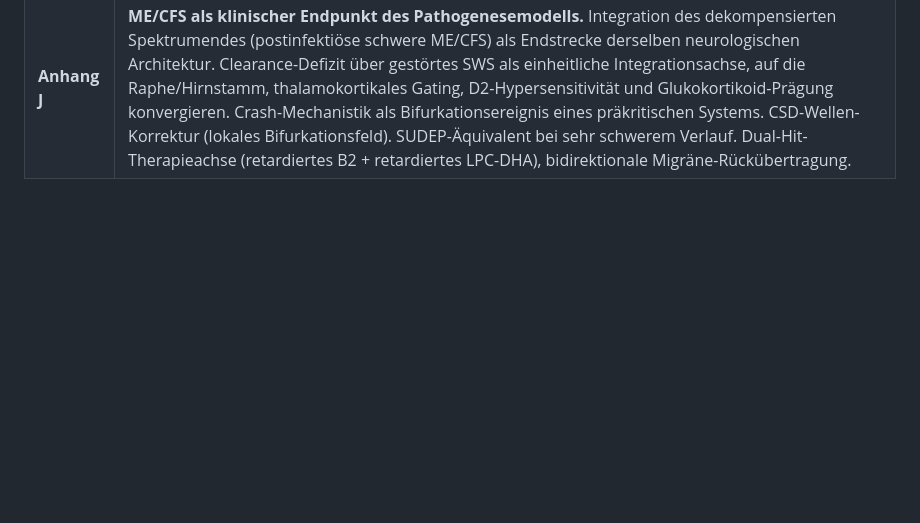
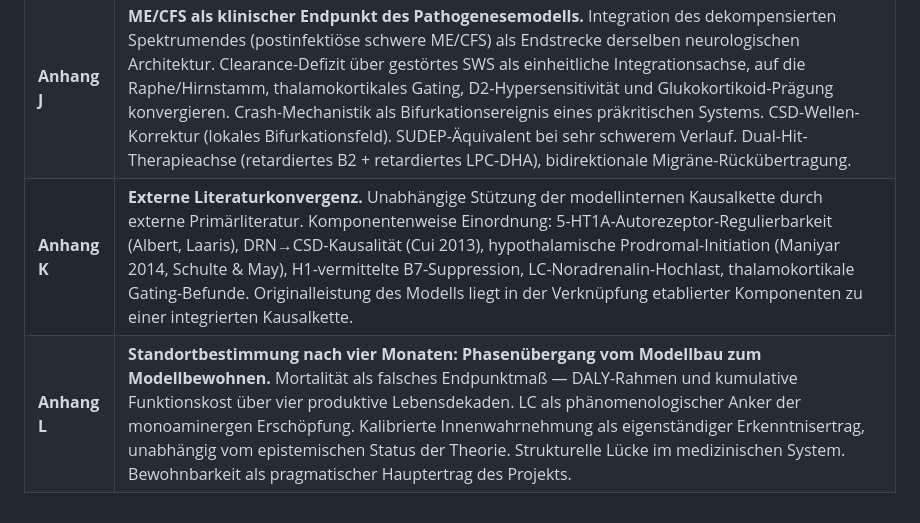
Before and after one commit to Nyanna/XY.Archive, a Markdown page: 02_pathogenese_modell/01_overview.md, the part around the change. Drawn GitHub-style; blank space fills up the shorter version.

```diff
--- a/02_pathogenese_modell/01_overview.md
+++ b/02_pathogenese_modell/01_overview.md
@@ -84,3 +84,5 @@ Wenn dieses Modell auch nur in der Grundstruktur korrekt ist, dann existiert ein
 | **Anhang H** | **Hypothyreose als modulierender Kofaktor.** Bidirektionale Verbindung zwischen Schilddrüsenhormonen und 5-HT1A-Autorezeptorsensitivität, epidemiologische Assoziationen mit Migräne, ADHS und ASD, T4-Substitutionsadäquanz als Modulator der LDX-Wirksamkeit. |
 | **Anhang I** | **HRV-Frequenzspektrum und 5-HT1A-Autorezeptor-Dynamik.** IBI-basierte HRV-Spektralanalyse (Coospo H9Z-Brustgurt) über vier Nächte mit drei pharmakologischen Konditionen. Serielle Architektur SCN↔B8↔B7, VLF-Band als direkte Signatur des 5-HT1A-Intratakts (20-min-Rhythmus), Trait-Fingerabdruck (42 ± 1,5 % VLF) als integrale Instabilitätssignatur. Zustandsraum-Dominanz-Analyse und b7-risk-Integral. |
 | **Anhang J** | **ME/CFS als klinischer Endpunkt des Pathogenesemodells.** Integration des dekompensierten Spektrumendes (postinfektiöse schwere ME/CFS) als Endstrecke derselben neurologischen Architektur. Clearance-Defizit über gestörtes SWS als einheitliche Integrationsachse, auf die Raphe/Hirnstamm, thalamokortikales Gating, D2-Hypersensitivität und Glukokortikoid-Prägung konvergieren. Crash-Mechanistik als Bifurkationsereignis eines präkritischen Systems. CSD-Wellen-Korrektur (lokales Bifurkationsfeld). SUDEP-Äquivalent bei sehr schwerem Verlauf. Dual-Hit-Therapieachse (retardiertes B2 + retardiertes LPC-DHA), bidirektionale Migräne-Rückübertragung. |
+| **Anhang K** | **Externe Literaturkonvergenz.** Unabhängige Stützung der modellinternen Kausalkette durch externe Primärliteratur. Komponentenweise Einordnung: 5-HT1A-Autorezeptor-Regulierbarkeit (Albert, Laaris), DRN→CSD-Kausalität (Cui 2013), hypothalamische Prodromal-Initiation (Maniyar 2014, Schulte & May), H1-vermittelte B7-Suppression, LC-Noradrenalin-Hochlast, thalamokortikale Gating-Befunde. Originalleistung des Modells liegt in der Verknüpfung etablierter Komponenten zu einer integrierten Kausalkette. |
+| **Anhang L** | **Standortbestimmung nach vier Monaten: Phasenübergang vom Modellbau zum Modellbewohnen.** Mortalität als falsches Endpunktmaß — DALY-Rahmen und kumulative Funktionskost über vier produktive Lebensdekaden. LC als phänomenologischer Anker der monoaminergen Erschöpfung. Kalibrierte Innenwahrnehmung als eigenständiger Erkenntnisertrag, unabhängig vom epistemischen Status der Theorie. Strukturelle Lücke im medizinischen System. Bewohnbarkeit als pragmatischer Hauptertrag des Projekts. |
```
Also changed, not shown: 02_pathogenese_modell/0L_inhabitation.md (added, +76 -0 lines).
